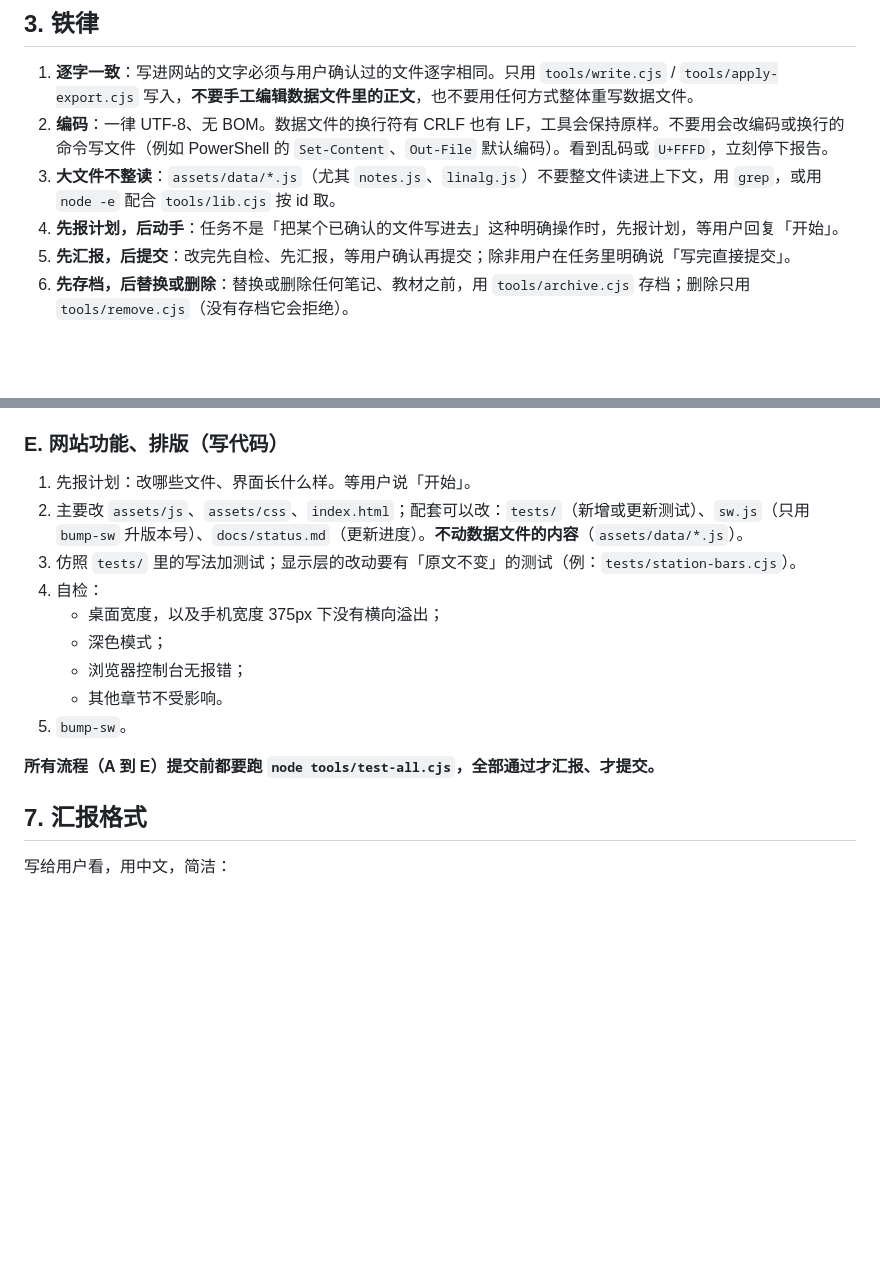
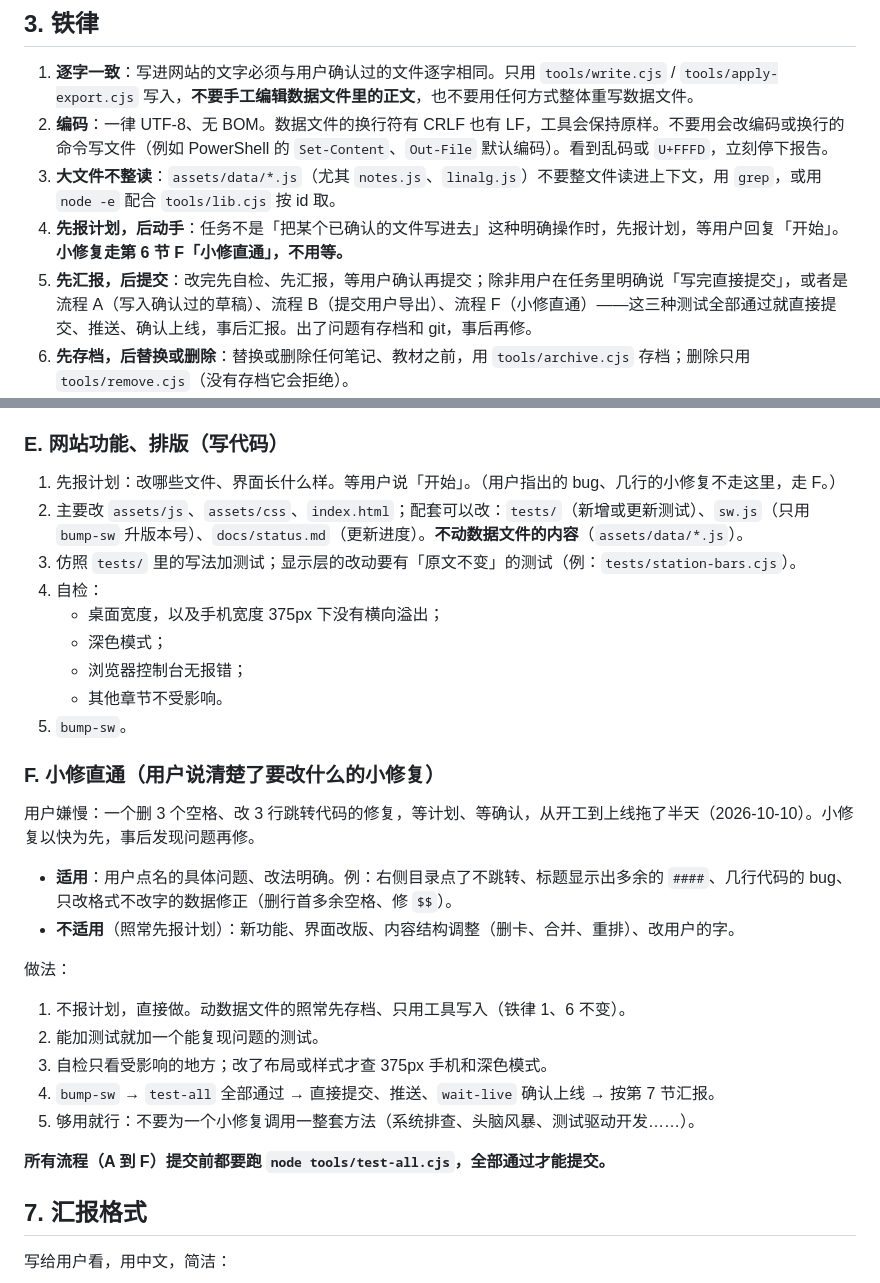
Before and after one commit to Xushengqwer/kaoyan-math-review, a Markdown page: AGENTS.md, 2 parts joined by grey strips. GitHub-like rendering; blank space fills up the shorter version.

Commit message:
AGENTS.md：新增流程 F「小修直通」；流程 A、B、F 测试通过就直接提交推送，事后汇报
- 用户嫌小修复从开工到上线拖太久（2026-10-10 标题空格 + 目录跳转）：小修复不用先报计划、不用等确认
- 新功能、界面改版、内容结构调整照旧先报计划；存档、只用工具写入的铁律不变

Co-Authored-By: Claude Opus 5.5 <noreply@anthropic.com>

```diff
--- a/AGENTS.md
+++ b/AGENTS.md
@@ -28,8 +28,8 @@
 1. **逐字一致**：写进网站的文字必须与用户确认过的文件逐字相同。只用 `tools/write.cjs` / `tools/apply-export.cjs` 写入，**不要手工编辑数据文件里的正文**，也不要用任何方式整体重写数据文件。
 2. **编码**：一律 UTF-8、无 BOM。数据文件的换行符有 CRLF 也有 LF，工具会保持原样。不要用会改编码或换行的命令写文件（例如 PowerShell 的 `Set-Content`、`Out-File` 默认编码）。看到乱码或 `U+FFFD`，立刻停下报告。
 3. **大文件不整读**：`assets/data/*.js`（尤其 `notes.js`、`linalg.js`）不要整文件读进上下文，用 `grep`，或用 `node -e` 配合 `tools/lib.cjs` 按 id 取。
-4. **先报计划，后动手**：任务不是「把某个已确认的文件写进去」这种明确操作时，先报计划，等用户回复「开始」。
-5. **先汇报，后提交**：改完先自检、先汇报，等用户确认再提交；除非用户在任务里明确说「写完直接提交」。
+4. **先报计划，后动手**：任务不是「把某个已确认的文件写进去」这种明确操作时，先报计划，等用户回复「开始」。**小修复走第 6 节 F「小修直通」，不用等。**
+5. **先汇报，后提交**：改完先自检、先汇报，等用户确认再提交；除非用户在任务里明确说「写完直接提交」，或者是流程 A（写入确认过的草稿）、流程 B（提交用户导出）、流程 F（小修直通）——这三种测试全部通过就直接提交、推送、确认上线，事后汇报。出了问题有存档和 git，事后再修。
 6. **先存档，后替换或删除**：替换或删除任何笔记、教材之前，用 `tools/archive.cjs` 存档；删除只用 `tools/remove.cjs`（没有存档它会拒绝）。
 7. **先拉取**：开工前、提交前都 `git pull --ff-only`。Claude 也往这个仓库提交；只在 `main` 上工作，除非用户另说。
    - 如果工作区有未提交的改动，挡住了拉取：不要 `stash`、`reset`、`checkout` 丢弃它。先把改动的内容备份到仓库外的文件并逐字核对，然后报告用户是哪些改动、备份在哪，等用户同意后再撤下。
@@ -146,7 +146,7 @@ node tools/verify.cjs note <key> drafts/xxx.md
 
 ### E. 网站功能、排版（写代码）
 
-1. 先报计划：改哪些文件、界面长什么样。等用户说「开始」。
+1. 先报计划：改哪些文件、界面长什么样。等用户说「开始」。（用户指出的 bug、几行的小修复不走这里，走 F。）
 2. 主要改 `assets/js`、`assets/css`、`index.html`；配套可以改：`tests/`（新增或更新测试）、`sw.js`（只用 `bump-sw` 升版本号）、`docs/status.md`（更新进度）。**不动数据文件的内容**（`assets/data/*.js`）。
 3. 仿照 `tests/` 里的写法加测试；显示层的改动要有「原文不变」的测试（例：`tests/station-bars.cjs`）。
 4. 自检：
@@ -156,7 +156,22 @@ node tools/verify.cjs note <key> drafts/xxx.md
    - 其他章节不受影响。
 5. `bump-sw`。
 
-**所有流程（A 到 E）提交前都要跑 `node tools/test-all.cjs`，全部通过才汇报、才提交。**
+### F. 小修直通（用户说清楚了要改什么的小修复）
+
+用户嫌慢：一个删 3 个空格、改 3 行跳转代码的修复，等计划、等确认，从开工到上线拖了半天（2026-10-10）。小修复以快为先，事后发现问题再修。
+
+- **适用**：用户点名的具体问题、改法明确。例：右侧目录点了不跳转、标题显示出多余的 `####`、几行代码的 bug、只改格式不改字的数据修正（删行首多余空格、修 `$$`）。
+- **不适用**（照常先报计划）：新功能、界面改版、内容结构调整（删卡、合并、重排）、改用户的字。
+
+做法：
+
+1. 不报计划，直接做。动数据文件的照常先存档、只用工具写入（铁律 1、6 不变）。
+2. 能加测试就加一个能复现问题的测试。
+3. 自检只看受影响的地方；改了布局或样式才查 375px 手机和深色模式。
+4. `bump-sw` → `test-all` 全部通过 → 直接提交、推送、`wait-live` 确认上线 → 按第 7 节汇报。
+5. 够用就行：不要为一个小修复调用一整套方法（系统排查、头脑风暴、测试驱动开发……）。
+
+**所有流程（A 到 F）提交前都要跑 `node tools/test-all.cjs`，全部通过才能提交。**
 
 ## 7. 汇报格式
 
```
